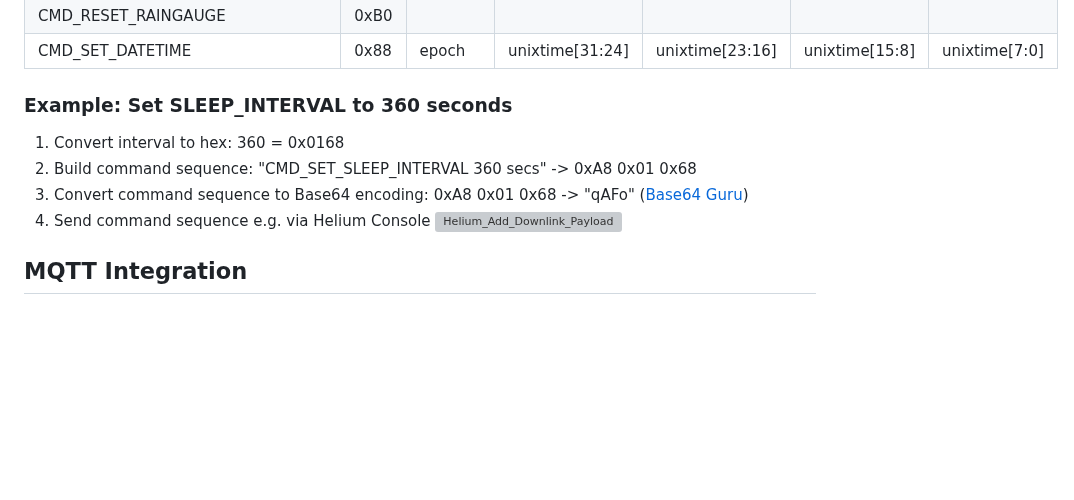
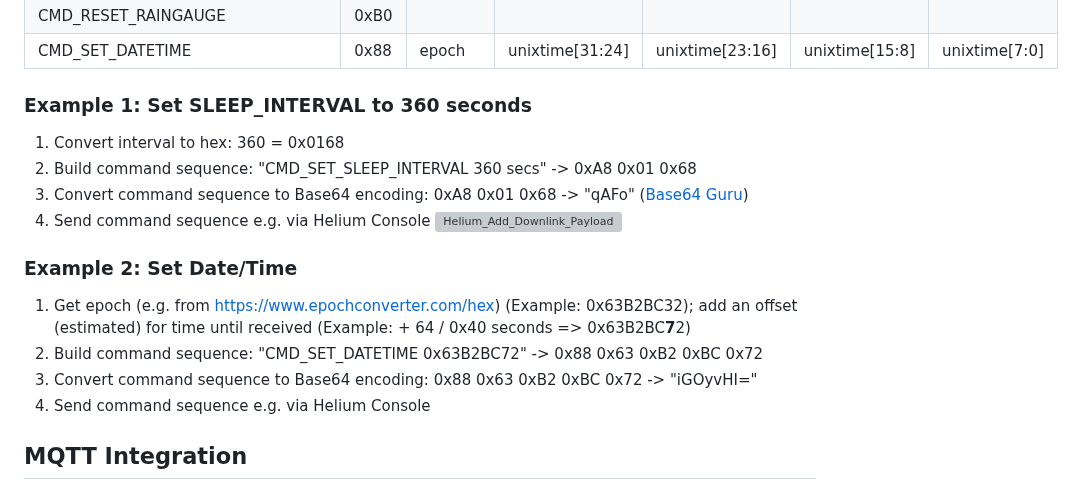
Before and after one commit to matthias-bs/BresserWeatherSensorTTN, a Markdown page: README.md, the part around the change. Drawn GitHub-style; blank space fills up the shorter version; grey boxes are pictures that could not be loaded.

```diff
--- a/README.md
+++ b/README.md
@@ -161,12 +161,20 @@ If you are using an Integration at the network side (such as an MQTT Integration
 | CMD_RESET_RAINGAUGE           | 0xB0 |         |                 |                 |                 |                 |
 | CMD_SET_DATETIME              | 0x88 | epoch   | unixtime[31:24] | unixtime[23:16] | unixtime[15:8] | unixtime[7:0] |
 
-### Example: Set SLEEP_INTERVAL to 360 seconds
+### Example 1: Set SLEEP_INTERVAL to 360 seconds
 1. Convert interval to hex: 360 = 0x0168
 2. Build command sequence: "CMD_SET_SLEEP_INTERVAL 360 secs" -> 0xA8 0x01 0x68
 3. Convert command sequence to Base64 encoding: 0xA8 0x01 0x68 -> "qAFo" ([Base64 Guru](https://base64.guru/converter/encode/hex))
 4. Send command sequence e.g. via Helium Console
     ![Helium_Add_Downlink_Payload](https://user-images.githubusercontent.com/83612361/210183244-a2d109bc-6782-4f83-b406-7f6e0b17eda1.png)
+
+### Example 2: Set Date/Time
+
+1. Get epoch (e.g. from https://www.epochconverter.com/hex) (Example: 0x63B2BC32); add an offset (estimated) for time until received (Example: + 64 / 0x40 seconds => 0x63B2BC**7**2)
+2. Build command sequence: "CMD_SET_DATETIME 0x63B2BC72" -> 0x88 0x63 0xB2 0xBC 0x72
+3. Convert command sequence to Base64 encoding: 0x88 0x63 0xB2 0xBC 0x72 -> "iGOyvHI="
+4. Send command sequence e.g. via Helium Console
+
 
 ## MQTT Integration
 
```
